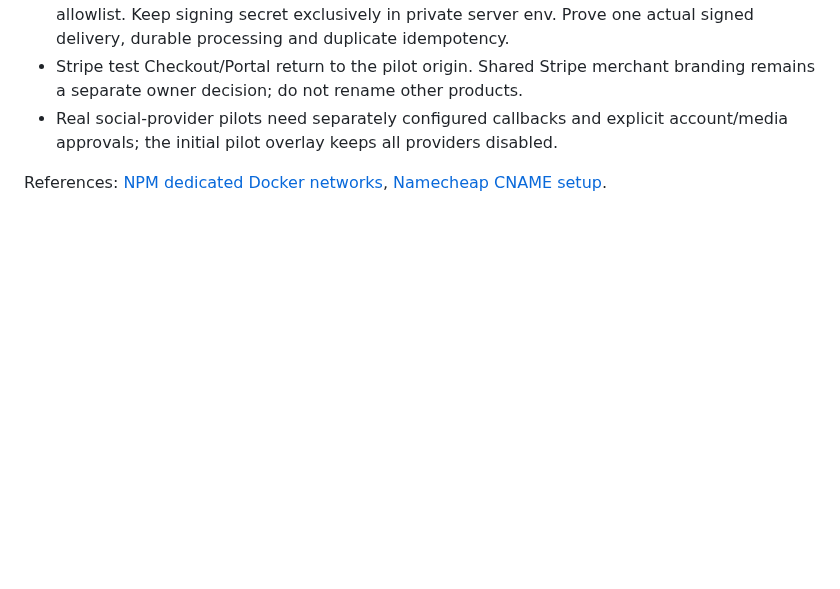
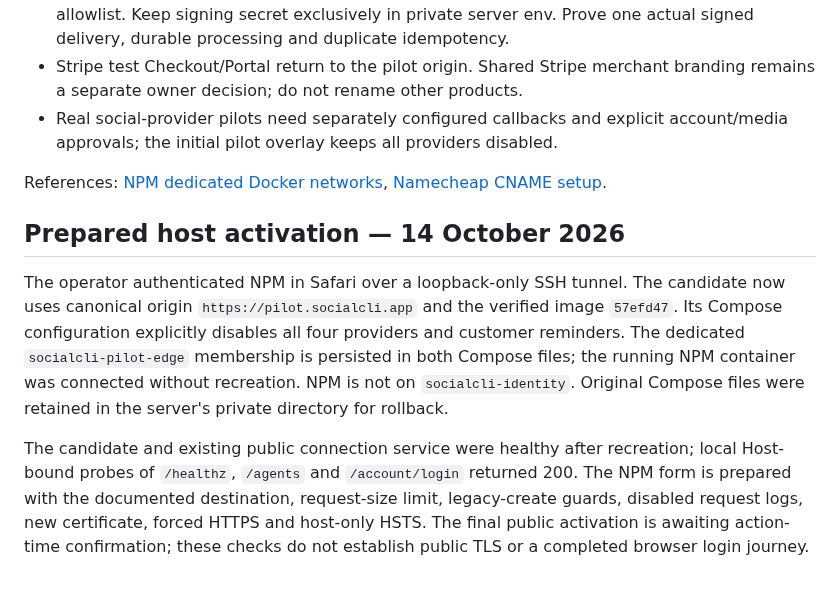
Before and after one commit to engels-florentino/SocialCli, a Markdown page: deploy/saas/pilot-proxy.md, the part around the change. Drawn GitHub-style; blank space fills up the shorter version.

Commit message:
docs: record isolated pilot backend readiness before public activation

```diff
--- a/deploy/saas/pilot-proxy.md
+++ b/deploy/saas/pilot-proxy.md
@@ -80,3 +80,20 @@ current payment/identity state or change the public host39/certificate43.
 
 References: [NPM dedicated Docker networks](https://nginxproxymanager.com/advanced-config/),
 [Namecheap CNAME setup](https://www.namecheap.com/support/knowledgebase/article.aspx/9646/2237/how-to-create-a-cname-record-for-your-domain/).
+
+## Prepared host activation — 14 October 2026
+
+The operator authenticated NPM in Safari over a loopback-only SSH tunnel.
+The candidate now uses canonical origin `https://pilot.socialcli.app` and the
+verified image `57efd47`. Its Compose configuration explicitly disables all four
+providers and customer reminders. The dedicated `socialcli-pilot-edge` membership
+is persisted in both Compose files; the running NPM container was connected without
+recreation. NPM is not on `socialcli-identity`. Original Compose files were retained
+in the server's private directory for rollback.
+
+The candidate and existing public connection service were healthy after recreation;
+local Host-bound probes of `/healthz`, `/agents` and `/account/login` returned 200.
+The NPM form is prepared with the documented destination, request-size limit,
+legacy-create guards, disabled request logs, new certificate, forced HTTPS and
+host-only HSTS. The final public activation is awaiting action-time confirmation;
+these checks do not establish public TLS or a completed browser login journey.
```
